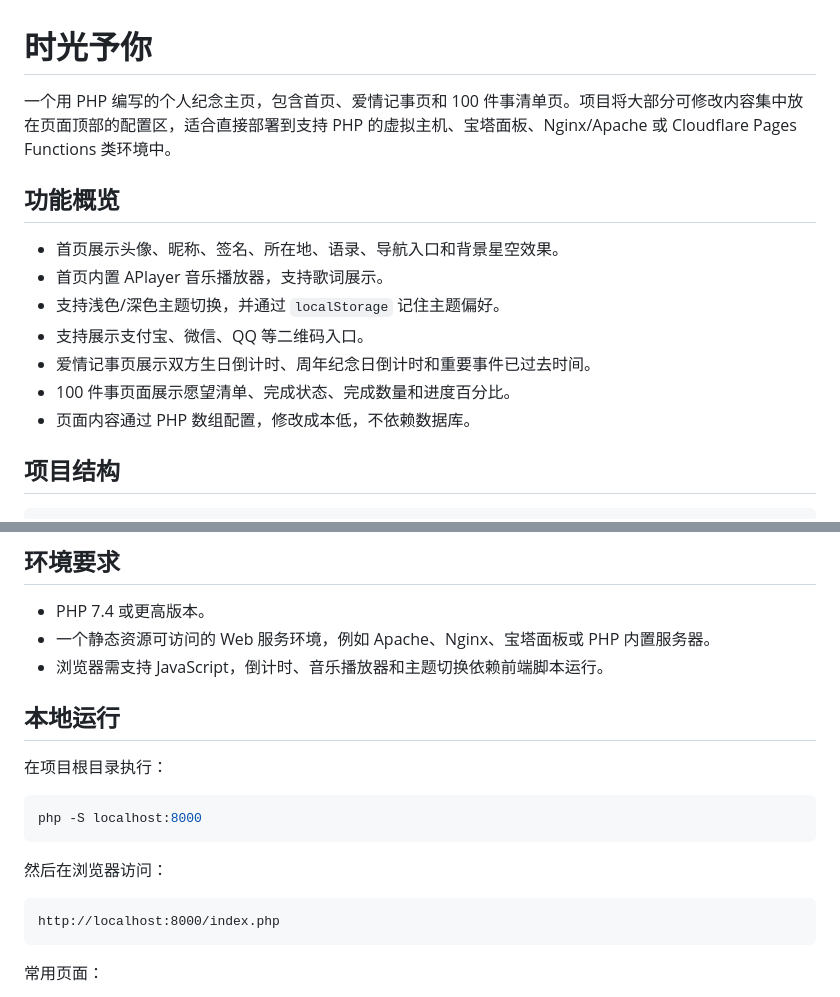
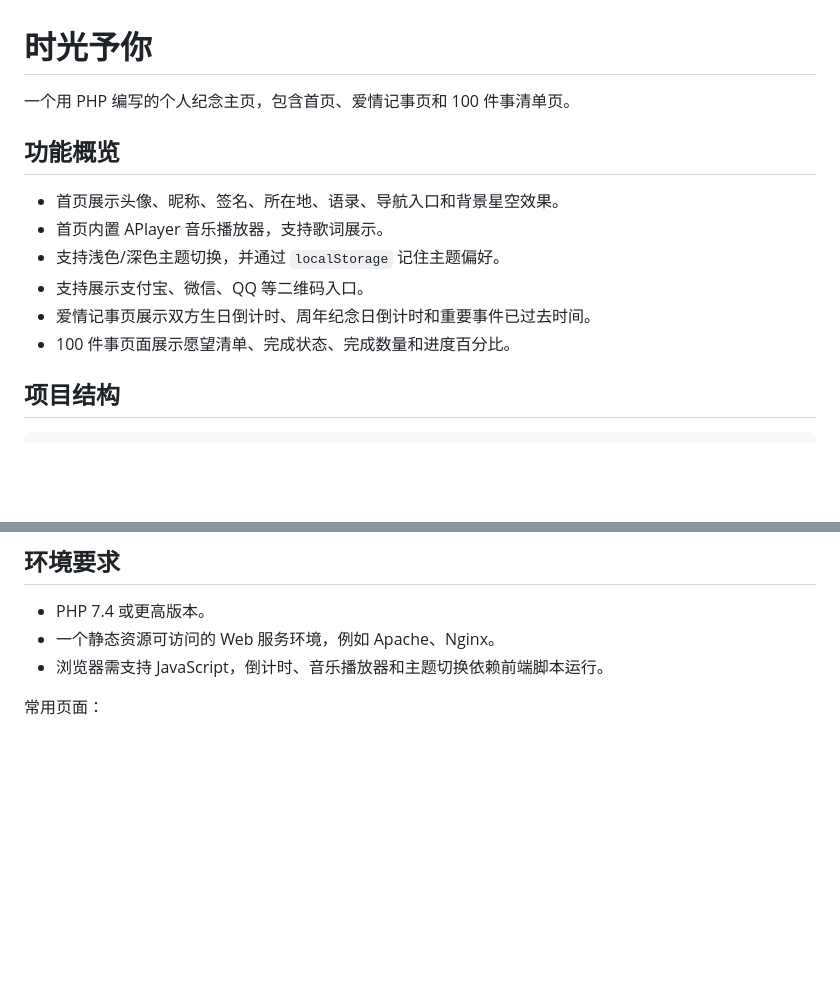
Before and after one commit to boxove/TimetoLove, a Markdown page: README.md, 2 parts joined by grey strips. GitHub-like rendering; blank space fills up the shorter version.

````diff
--- a/README.md
+++ b/README.md
@@ -1,6 +1,6 @@
 # 时光予你
 
-一个用 PHP 编写的个人纪念主页，包含首页、爱情记事页和 100 件事清单页。项目将大部分可修改内容集中放在页面顶部的配置区，适合直接部署到支持 PHP 的虚拟主机、宝塔面板、Nginx/Apache 或 Cloudflare Pages Functions 类环境中。
+一个用 PHP 编写的个人纪念主页，包含首页、爱情记事页和 100 件事清单页。
 
 ## 功能概览
 
@@ -10,7 +10,6 @@
 - 支持展示支付宝、微信、QQ 等二维码入口。
 - 爱情记事页展示双方生日倒计时、周年纪念日倒计时和重要事件已过去时间。
 - 100 件事页面展示愿望清单、完成状态、完成数量和进度百分比。
-- 页面内容通过 PHP 数组配置，修改成本低，不依赖数据库。
 
 ## 项目结构
 
@@ -31,22 +30,9 @@
 ## 环境要求
 
 - PHP 7.4 或更高版本。
-- 一个静态资源可访问的 Web 服务环境，例如 Apache、Nginx、宝塔面板或 PHP 内置服务器。
+- 一个静态资源可访问的 Web 服务环境，例如 Apache、Nginx。
 - 浏览器需支持 JavaScript，倒计时、音乐播放器和主题切换依赖前端脚本运行。
 
-## 本地运行
-
-在项目根目录执行：
-
-```bash
-php -S localhost:8000
-```
-
-然后在浏览器访问：
-
-```text
-http://localhost:8000/index.php
-```
 
 常用页面：
 
````
